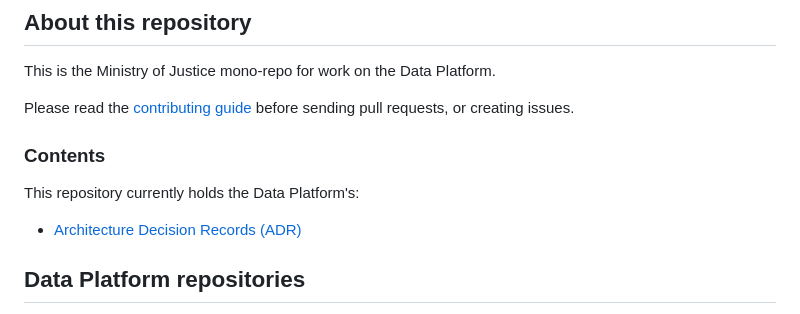
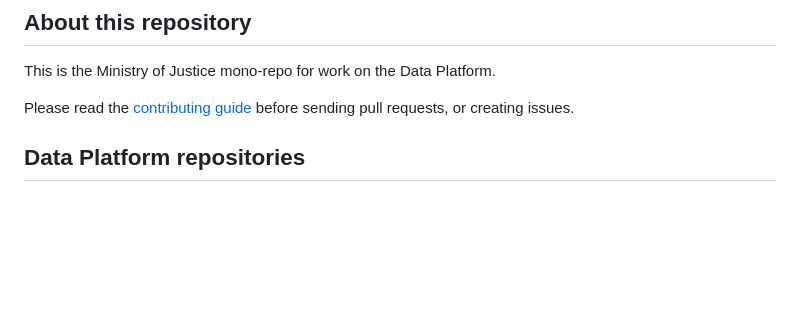
Before and after one commit to ministryofjustice/analytical-platform, a Markdown page: README.md, the part around the change. GitHub-like rendering; blank space fills up the shorter version.

Commit message:
:memo: Remove dead link to  adrs

```diff
--- a/README.md
+++ b/README.md
@@ -17,12 +17,6 @@ This is the Ministry of Justice mono-repo for work on the Data Platform.
 
 Please read the [contributing guide](CONTRIBUTING.md) before sending pull requests,
 or creating issues.
-
-### Contents
-
-This repository currently holds the Data Platform's:
-
-- [Architecture Decision Records (ADR)](architecture/decision/README.md)
 
 ## Data Platform repositories
 
```
